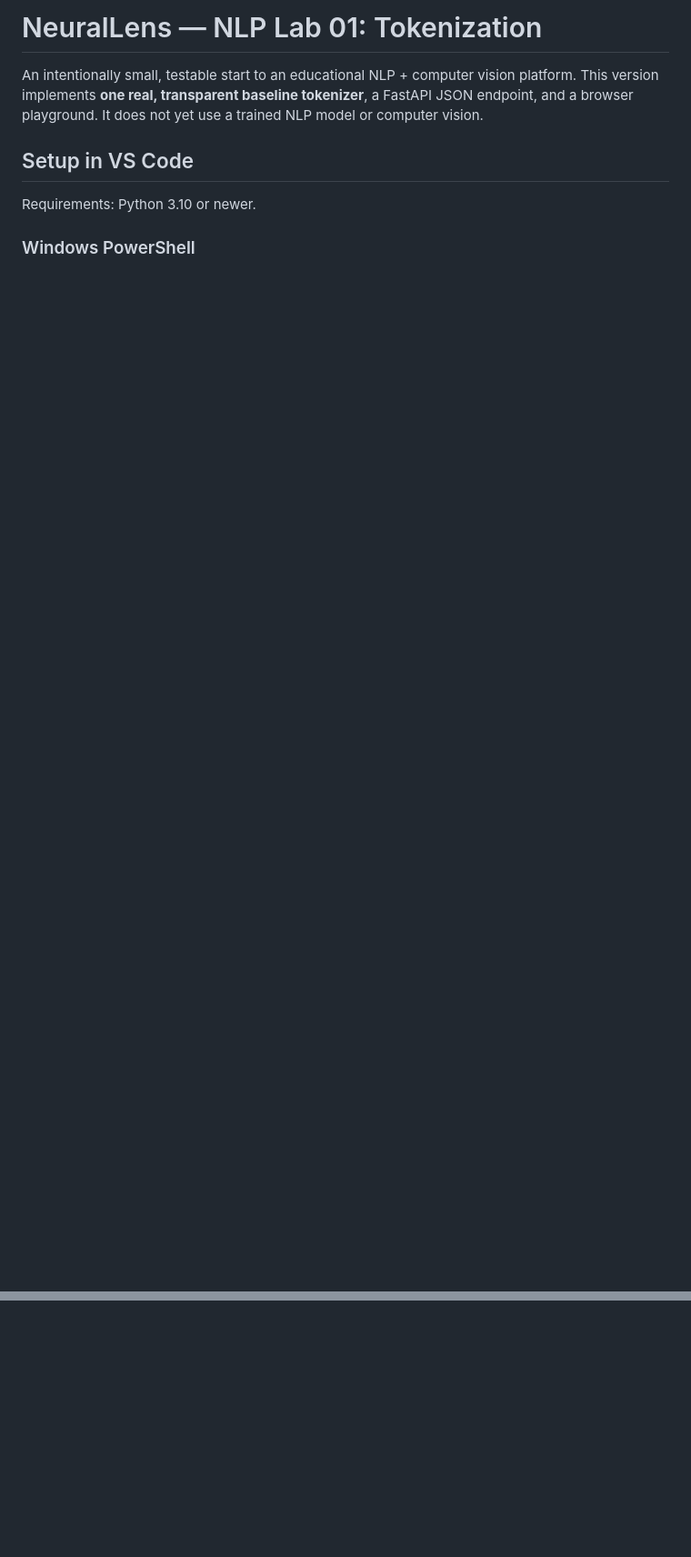
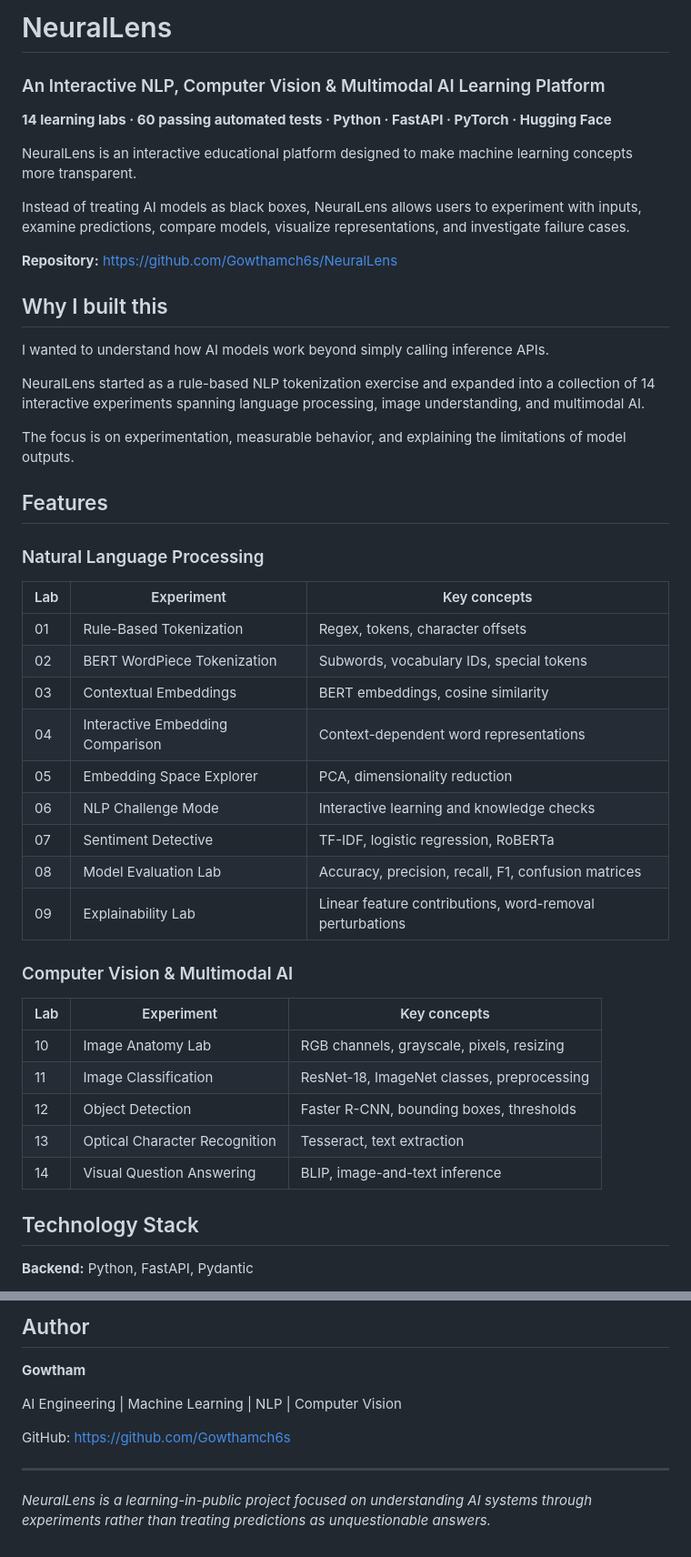
Before and after one commit to Gowthamch6s/NeuralLens, a Markdown page: README.md, 2 parts joined by grey strips. Shown at 91% size. GitHub-like rendering; blank space fills up the shorter version.

Commit message:
Document NeuralLens architecture and 14 AI labs

```diff
--- a/README.md
+++ b/README.md
@@ -1,10 +1,49 @@
-# NeuralLens — NLP Lab 01: Tokenization
+# NeuralLens
+### An Interactive NLP, Computer Vision & Multimodal AI Learning Platform
 
-An intentionally small, testable start to an educational NLP + computer vision platform.
-This version implements **one real, transparent baseline tokenizer**, a FastAPI JSON endpoint, and a browser playground. It does not yet use a trained NLP model or computer vision.
+**14 learning labs · 60 passing automated tests · Python · FastAPI · PyTorch · Hugging Face**
 
-## Setup in VS Code
+NeuralLens is an interactive educational platform designed to make machine learning concepts more transparent.
 
-Requirements: Python 3.10 or newer.
+Instead of treating AI models as black boxes, NeuralLens allows users to experiment with inputs, examine predictions, compare models, visualize representations, and investigate failure cases.
 
-### Windows PowerShell
+**Repository:** https://github.com/Gowthamch6s/NeuralLens
+
+## Why I built this
+
+I wanted to understand how AI models work beyond simply calling inference APIs.
+
+NeuralLens started as a rule-based NLP tokenization exercise and expanded into a collection of 14 interactive experiments spanning language processing, image understanding, and multimodal AI.
+
+The focus is on experimentation, measurable behavior, and explaining the limitations of model outputs.
+
+## Features
+
+### Natural Language Processing
+
+| Lab | Experiment | Key concepts |
+|---|---|---|
+| 01 | Rule-Based Tokenization | Regex, tokens, character offsets |
+| 02 | BERT WordPiece Tokenization | Subwords, vocabulary IDs, special tokens |
+| 03 | Contextual Embeddings | BERT embeddings, cosine similarity |
+| 04 | Interactive Embedding Comparison | Context-dependent word representations |
+| 05 | Embedding Space Explorer | PCA, dimensionality reduction |
+| 06 | NLP Challenge Mode | Interactive learning and knowledge checks |
+| 07 | Sentiment Detective | TF-IDF, logistic regression, RoBERTa |
+| 08 | Model Evaluation Lab | Accuracy, precision, recall, F1, confusion matrices |
+| 09 | Explainability Lab | Linear feature contributions, word-removal perturbations |
+
+### Computer Vision & Multimodal AI
+
+| Lab | Experiment | Key concepts |
+|---|---|---|
+| 10 | Image Anatomy Lab | RGB channels, grayscale, pixels, resizing |
+| 11 | Image Classification | ResNet-18, ImageNet classes, preprocessing |
+| 12 | Object Detection | Faster R-CNN, bounding boxes, thresholds |
+| 13 | Optical Character Recognition | Tesseract, text extraction |
+| 14 | Visual Question Answering | BLIP, image-and-text inference |
+
+## Technology Stack
+
+**Backend:** Python, FastAPI, Pydantic
+
@@ -89,0 +206,11 @@ The BERT test is deterministic and mocked for fast offline testing; it verifies
+## Author
+
+**Gowtham**
+
+AI Engineering | Machine Learning | NLP | Computer Vision
+
+GitHub: https://github.com/Gowthamch6s
+
+---
+
+*NeuralLens is a learning-in-public project focused on understanding AI systems through experiments rather than treating predictions as unquestionable answers.*
```
Also changed, not shown: other parts of README.md (+140 -63 lines).
